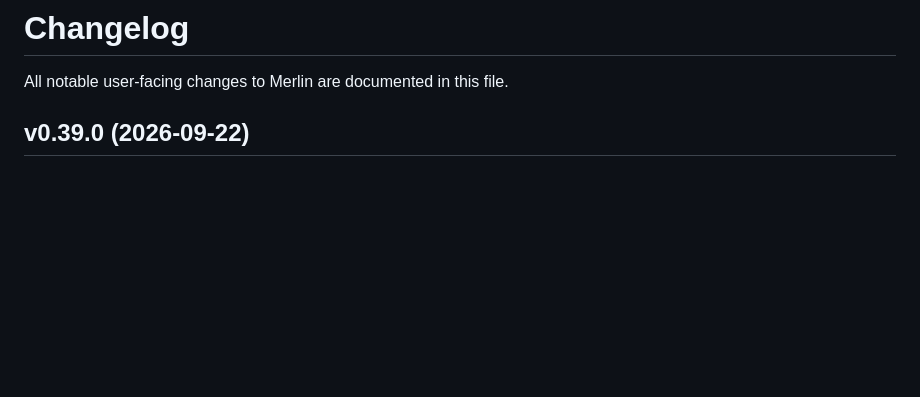
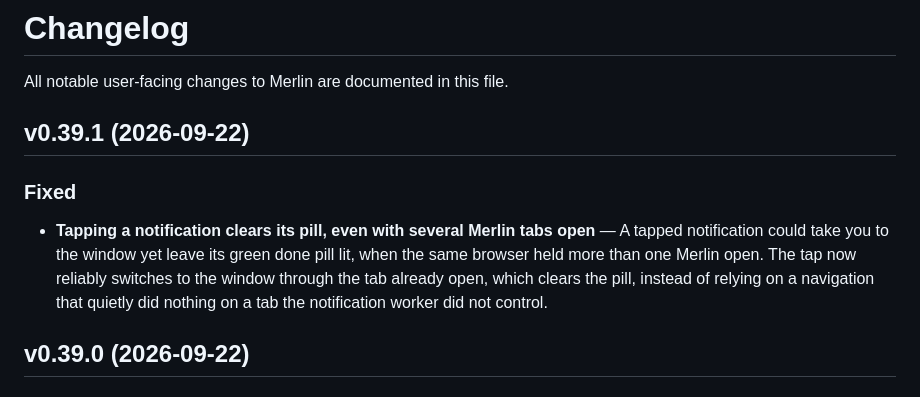
Before and after one commit to ArnaudValensi/merlin, a Markdown page: CHANGELOG.md, the part around the change. GitHub-like rendering; blank space fills up the shorter version.

Commit message:
Update changelog for v0.39.1

```diff
--- a/CHANGELOG.md
+++ b/CHANGELOG.md
@@ -1,6 +1,11 @@
 # Changelog
 
 All notable user-facing changes to Merlin are documented in this file.
+
+## v0.39.1 (2026-09-22)
+
+### Fixed
+- **Tapping a notification clears its pill, even with several Merlin tabs open** — A tapped notification could take you to the window yet leave its green done pill lit, when the same browser held more than one Merlin open. The tap now reliably switches to the window through the tab already open, which clears the pill, instead of relying on a navigation that quietly did nothing on a tab the notification worker did not control.
 
 ## v0.39.0 (2026-09-22)
 
```
